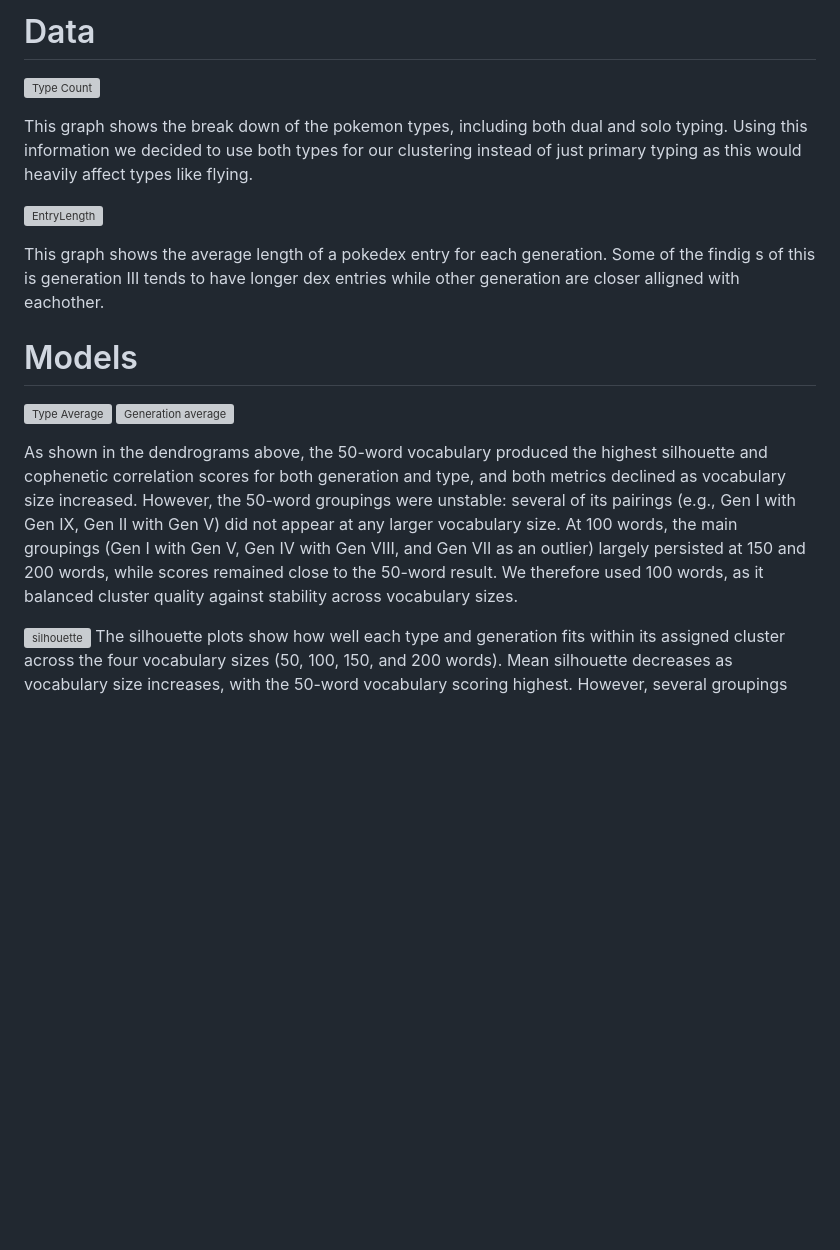
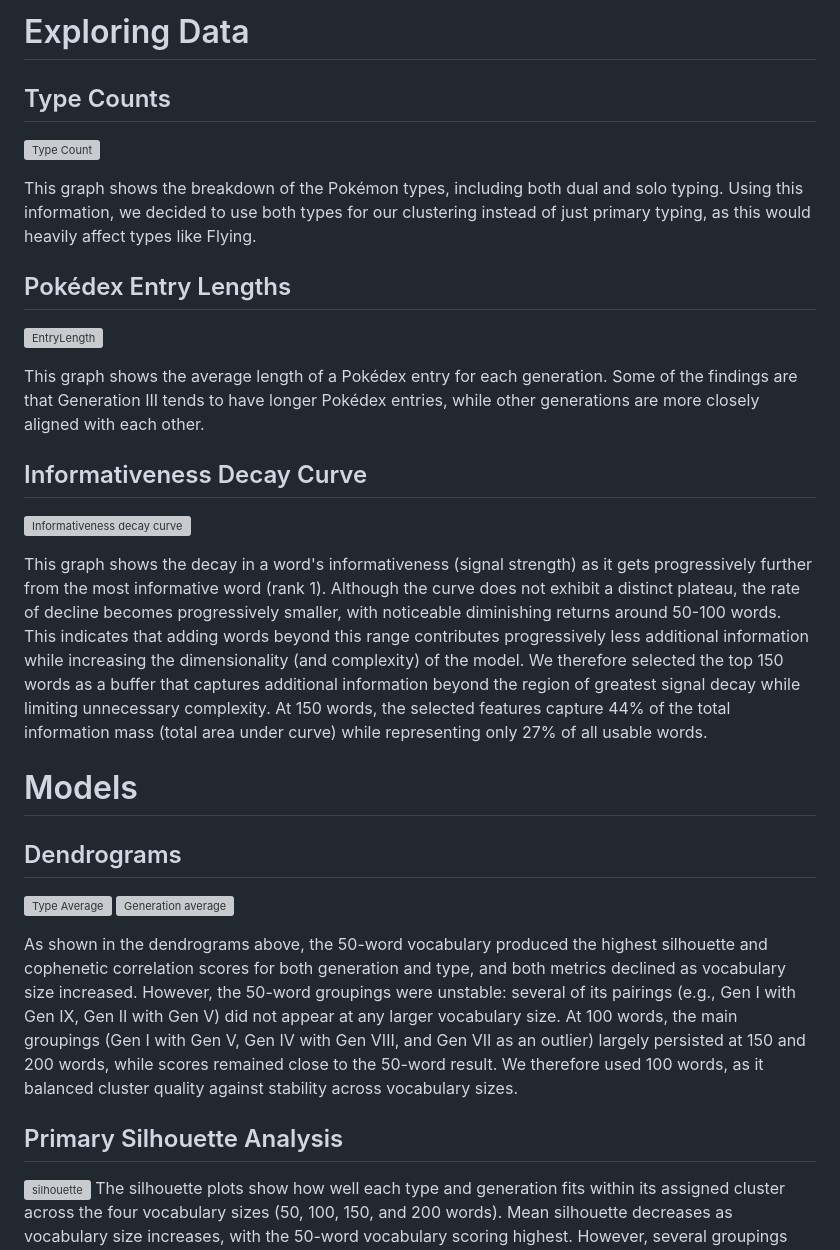
Before and after one commit to Thieron/DS-4002-group-01, a Markdown page: project1/OUTPUT/Explanation.md, the part around one of its changes. Drawn GitHub-style; blank space fills up the shorter version; grey boxes are pictures that could not be loaded.

Commit message:
Revise Explanation.md for clarity and corrections
Updated the Explanation.md file to improve clarity and correct typos. Added description for informativeness decay curve.

```diff
--- a/project1/OUTPUT/Explanation.md
+++ b/project1/OUTPUT/Explanation.md
@@ -1,20 +1,28 @@
-# Data
+# Exploring Data
+## Type Counts
 ![Type Count](pokemonTypeCounts.png)
 
-This graph shows the break down of the pokemon types, including both dual and solo typing. Using this information we decided to use both types for our clustering instead of just primary typing as this would heavily affect types like flying.
+This graph shows the breakdown of the Pokémon types, including both dual and solo typing. Using this information, we decided to use both types for our clustering instead of just primary typing, as this would heavily affect types like Flying.
 
+## Pokédex Entry Lengths
 ![EntryLength](pokemonEntryLength.png)
 
-This graph shows the average length of a pokedex entry for each generation. Some of the findig s of this is generation III tends to have longer dex entries while other generation are closer alligned with eachother.
+This graph shows the average length of a Pokédex entry for each generation. Some of the findings are that Generation III tends to have longer Pokédex entries, while other generations are more closely aligned with each other.
+
+## Informativeness Decay Curve
+![Informativeness decay curve](tf-idf_informativeness_decay_curve.png)
+
+This graph shows the decay in a word's informativeness (signal strength) as it gets progressively further from the most informative word (rank 1). Although the curve does not exhibit a distinct plateau, the rate of decline becomes progressively smaller, with noticeable diminishing returns around 50-100 words. This indicates that adding words beyond this range contributes progressively less additional information while increasing the dimensionality (and complexity) of the model. We therefore selected the top 150 words as a buffer that captures additional information beyond the region of greatest signal decay while limiting unnecessary complexity. At 150 words, the selected features capture 44% of the total information mass (total area under curve) while representing only 27% of all usable words.
 
 # Models
+## Dendrograms
 ![Type Average](pokémon_type_average.png)
 ![Generation average](pokémon_generation_average.png)
 
 As shown in the dendrograms above, the 50-word vocabulary produced the highest silhouette and cophenetic correlation scores for both generation and type, and both metrics declined as vocabulary size increased. However, the 50-word groupings were unstable: several of its pairings (e.g., Gen I with Gen IX, Gen II with Gen V) did not appear at any larger vocabulary size. At 100 words, the main groupings (Gen I with Gen V, Gen IV with Gen VIII, and Gen VII as an outlier) largely persisted at 150 and 200 words, while scores remained close to the 50-word result. We therefore used 100 words, as it balanced cluster quality against stability across vocabulary sizes.
 
 
-
+## Primary Silhouette Analysis
 ![silhouette](silhouette_analysis.png)
 The silhouette plots show how well each type and generation fits within its assigned cluster across the four vocabulary sizes (50, 100, 150, and 200 words).
 Mean silhouette decreases as vocabulary size increases, with the 50-word vocabulary scoring highest. However, several groupings appear consistently across vocabulary sizes: Dark with Ground (the strongest cluster at 100 and 200 words), Fire with Ghost, Poison with Fighting, and Bug with Flying (joined by Grass from 100 words on). The 100-word vocabulary has no types with negative silhouette values, whereas Rock is slightly negative at 50 words and Normal is negative at 150 words, indicating those types were placed in clusters they fit poorly. At 50 words, the Fighting/Poison/Psychic and Fire/Ghost/Rock clusters also contain members with near-zero scores, suggesting weaker cohesion than the overall mean implies.
```
Also changed, not shown: other parts of project1/OUTPUT/Explanation.md (+3 -3 lines).
